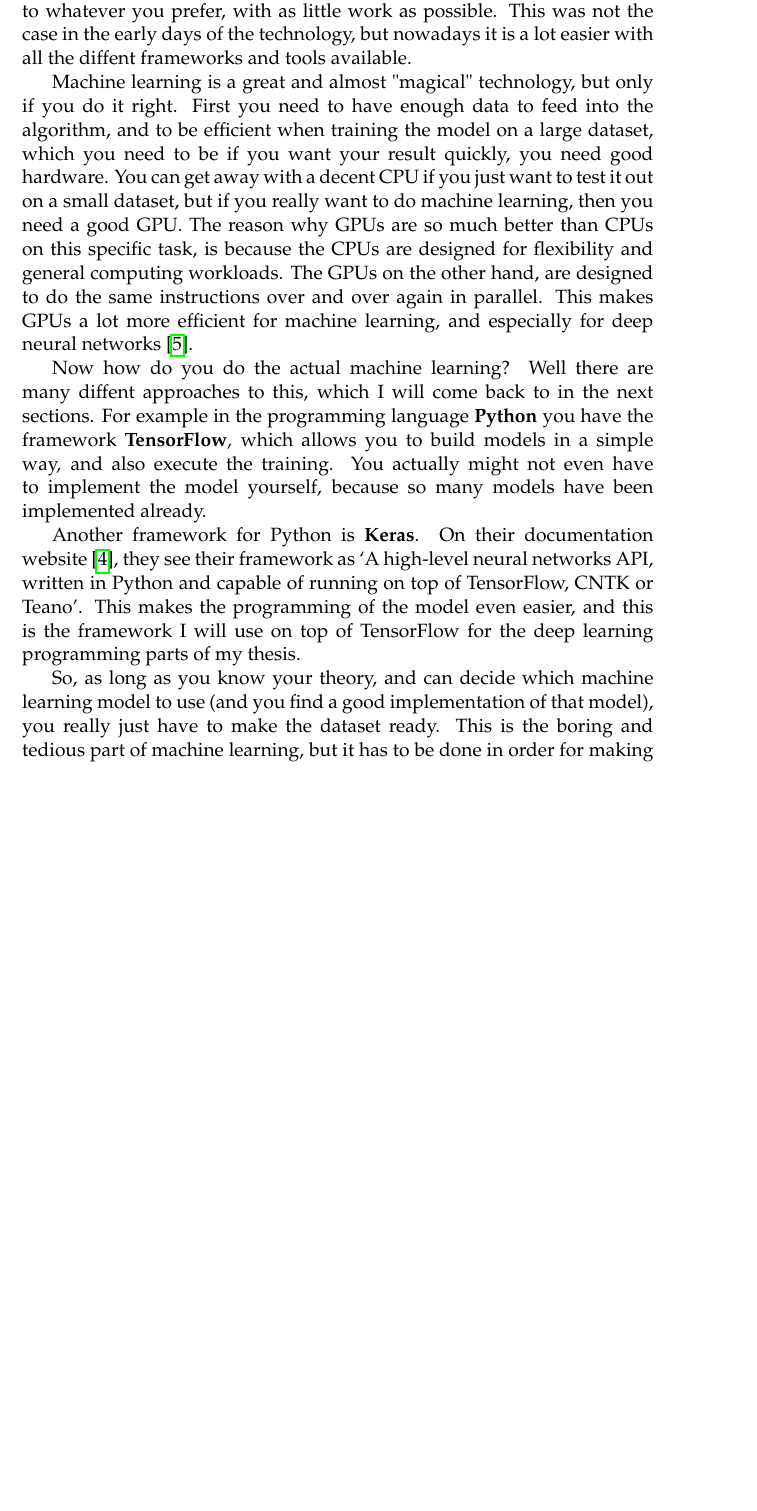
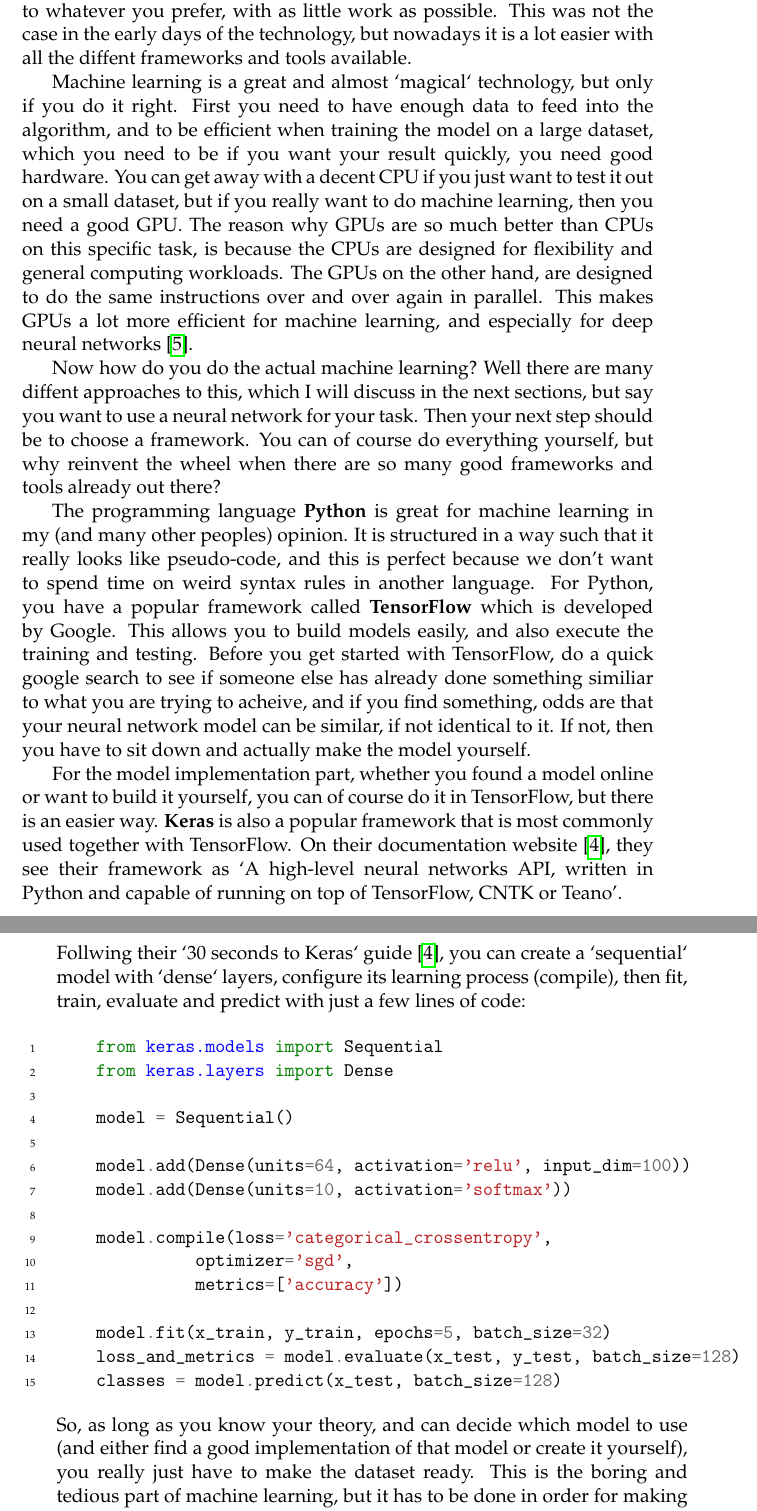
Before and after one commit to joakimif/master-thesis, a LaTeX thesis (mymaster.tex, which reads parts/introduction/2_background/background.tex): part of page 21 of 37 before the commit and two parts of pages 21 and 22 of 37 after it, the two joined at a grey line, cut so that both start at the same text, the shorter picture padded with empty space. The pictures show the PDF file mymaster.pdf that the author committed with the source.

Commit message:
general information machine learning

```diff
--- a/parts/introduction/2_background/background.tex
+++ b/parts/introduction/2_background/background.tex
@@ -50,22 +50,50 @@ is because the CPUs are designed for flexibility and general computing workloads
 are designed to do the same instructions over and over again in parallel. This makes GPUs a lot more efficient for
 machine learning, and especially for deep neural networks \cite{cpu_vs_gpu_ml}.
 
-Now how do you do the actual machine learning? Well there are many diffent approaches to this, which I will come back to
-in the next sections.
-For example in the programming language \textbf{Python} you have the
-framework \textbf{TensorFlow}, which allows you to build models in a simple way, and also execute the training.
-You actually might not even have to implement the model yourself, because so many models have been implemented already.
+Now how do you do the actual machine learning? Well there are many diffent approaches to this, which I will discuss
+in the next sections, but say you want to use a neural network for your task. Then your next step should be to
+choose a framework. You can of course do everything yourself, but why reinvent the wheel when there are so many good
+frameworks and tools already out there?
 
-Another framework for Python is \textbf{Keras}. On their documentation website \cite{keras_docs}, they see their
-framework as \blockquote{A high-level neural networks API, written in Python and capable of running on top of TensorFlow,
-CNTK or Teano}. This makes the programming of the model even easier, and this is the framework I will use
-on top of TensorFlow for the deep learning programming parts of my thesis.
+The programming language \textbf{Python} is great for machine learning in my (and many other peoples) opinion.
+It is structured in a way such that it really looks like pseudo-code, and this is perfect because we don't want to
+spend time on weird syntax rules in another language. For Python, you have a popular framework called \textbf{TensorFlow}
+which is developed by Google. This allows you to build models easily, and also execute the training and testing.
+Before you get started with TensorFlow, do a quick google search to see if someone else has already done something
+similiar to what you are trying to acheive, and if you find something, odds are that your neural network model can be
+similar, if not identical to it. If not, then you have to sit down and actually make the model yourself.
 
-So, as long as you know your theory, and can decide which machine learning model to use (and you find a good
-implementation of that model), you really just have to make the dataset ready. This is the boring and tedious part
-of machine learning, but it has to be done in order for making it possible to train the model on it.
+For the model implementation part, whether you found a model online or want to build it yourself, you can of course do
+it in TensorFlow, but there is an easier way. \textbf{Keras} is also a popular framework that is most commonly used
+together with TensorFlow. On their documentation website \cite{keras_docs}, they see their framework as
+\blockquote{A high-level neural networks API, written in Python and capable of running on top of TensorFlow, CNTK or Teano}.
 
+\newpage
+\noindent Follwing their `30 seconds to Keras` guide \cite{keras_docs}, you can create a `sequential` model with `dense`
+layers, configure its learning process (compile), then fit, train, evaluate and predict with just a few lines of code:
 
+\begin{minted}[linenos]{python}
+    from keras.models import Sequential
+    from keras.layers import Dense
+
+    model = Sequential()
+
+    model.add(Dense(units=64, activation='relu', input_dim=100))
+    model.add(Dense(units=10, activation='softmax'))
+
+    model.compile(loss='categorical_crossentropy',
+              optimizer='sgd',
+              metrics=['accuracy'])
+
+    model.fit(x_train, y_train, epochs=5, batch_size=32)
+    loss_and_metrics = model.evaluate(x_test, y_test, batch_size=128)
+    classes = model.predict(x_test, batch_size=128)
+\end{minted}
+
+\noindent So, as long as you know your theory, and can decide which model to use (and either find a good
+implementation of that model or create it yourself), you really just have to make the dataset ready.
+This is the boring and tedious part of machine learning, but it has to be done in order for making it possible to
+train the model on it.
 
 \newpage
 \section{Machine learning strategies}
```
Also changed, not shown: mymaster.tex (+3 -0 lines), mymaster.pdf, parts/introduction/2_background/background.tex (2 more changed lines).
